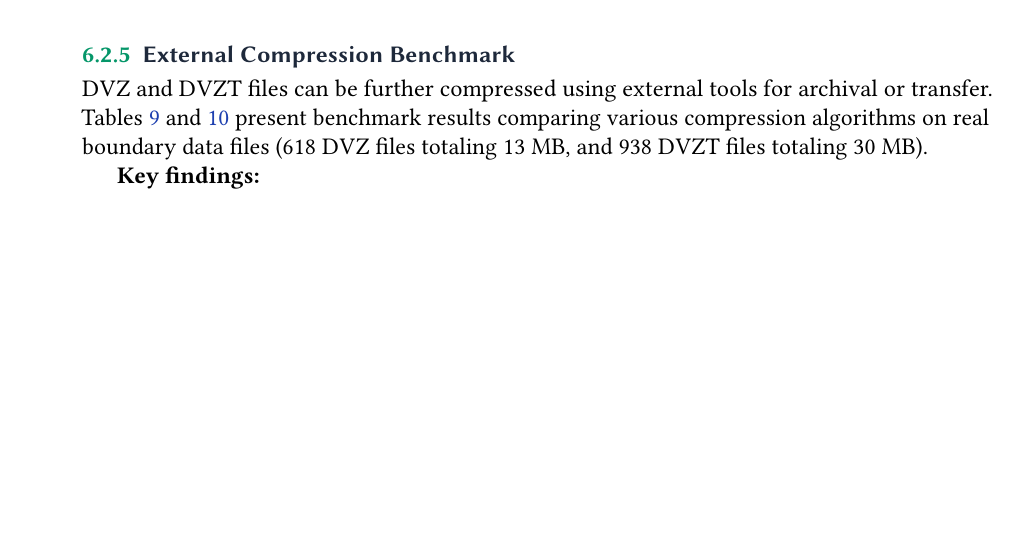
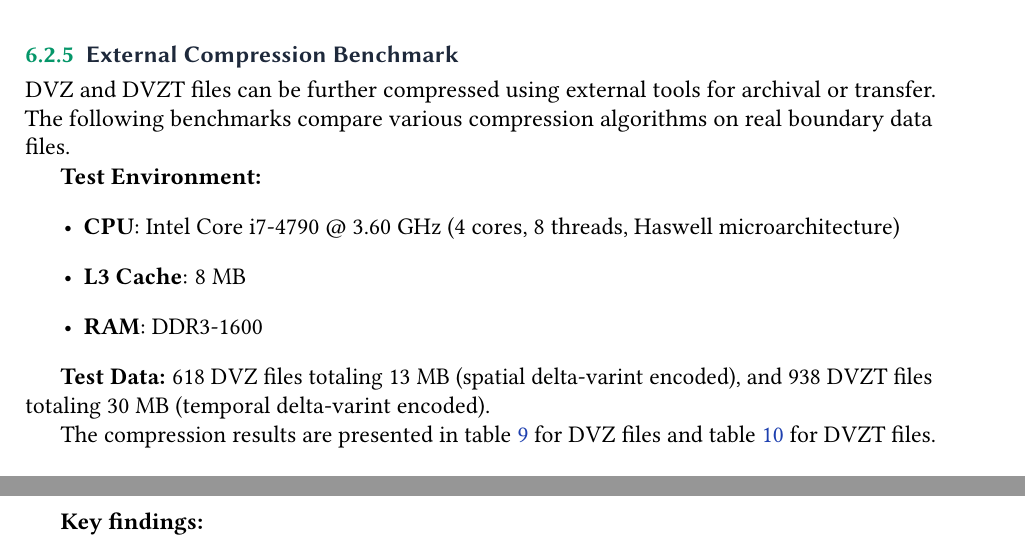
Before and after one commit to cherubimro/openfoam-spaceTimeWindow, a LaTeX document (doc/tutorial.tex): part of page 29 of 44 before the commit and two parts of page 28 of 43 after it, the two joined at a grey line, cut so that both start at the same text, the shorter picture padded with empty space. Compiled offline with pdfLaTeX.

Commit message:
Compression benchmark updated with CPUid

```diff
--- a/doc/tutorial.tex
+++ b/doc/tutorial.tex
@@ -2063,7 +2063,18 @@ $10^{-6}$ & Very strong & $\sim$30--50\% smaller \\
 
 \subsubsection{External Compression Benchmark}
 
-DVZ and DVZT files can be further compressed using external tools for archival or transfer. \Cref{tab:ext-compression-dvz,tab:ext-compression-dvzt} present benchmark results comparing various compression algorithms on real boundary data files (618 DVZ files totaling 13~MB, and 938 DVZT files totaling 30~MB).
+DVZ and DVZT files can be further compressed using external tools for archival or transfer. The following benchmarks compare various compression algorithms on real boundary data files.
+
+\textbf{Test Environment:}
+\begin{itemize}
+    \item \textbf{CPU}: Intel Core i7-4790 @ 3.60~GHz (4 cores, 8 threads, Haswell microarchitecture)
+    \item \textbf{L3 Cache}: 8~MB
+    \item \textbf{RAM}: DDR3-1600
+\end{itemize}
+
+\textbf{Test Data:} 618 DVZ files totaling 13~MB (spatial delta-varint encoded), and 938 DVZT files totaling 30~MB (temporal delta-varint encoded).
+
+The compression results are presented in \cref{tab:ext-compression-dvz} for DVZ files and \cref{tab:ext-compression-dvzt} for DVZT files.
 
 \begin{table}[htbp]
 \centering
```
Also changed, not shown: README.md, doc/tutorial.pdf.
